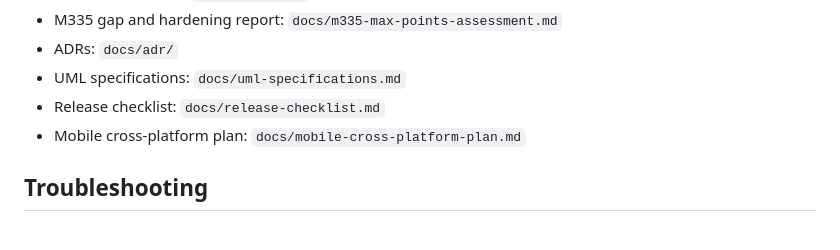
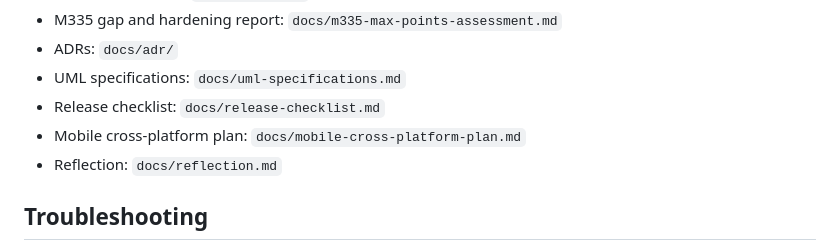
Before and after one commit to N3on00/M335, a Markdown page: mobile_app/README.md, the part around the change. GitHub-like rendering.

Commit message:
docs: add reflection document with Figma mockup link

```diff
--- a/mobile_app/README.md
+++ b/mobile_app/README.md
@@ -160,6 +160,7 @@ CI workflow:
 - UML specifications: `docs/uml-specifications.md`
 - Release checklist: `docs/release-checklist.md`
 - Mobile cross-platform plan: `docs/mobile-cross-platform-plan.md`
+- Reflection: `docs/reflection.md`
 
 ## Troubleshooting
 
```
Also changed, not shown: mobile_app/docs/reflection.md (added, +69 -0 lines).
